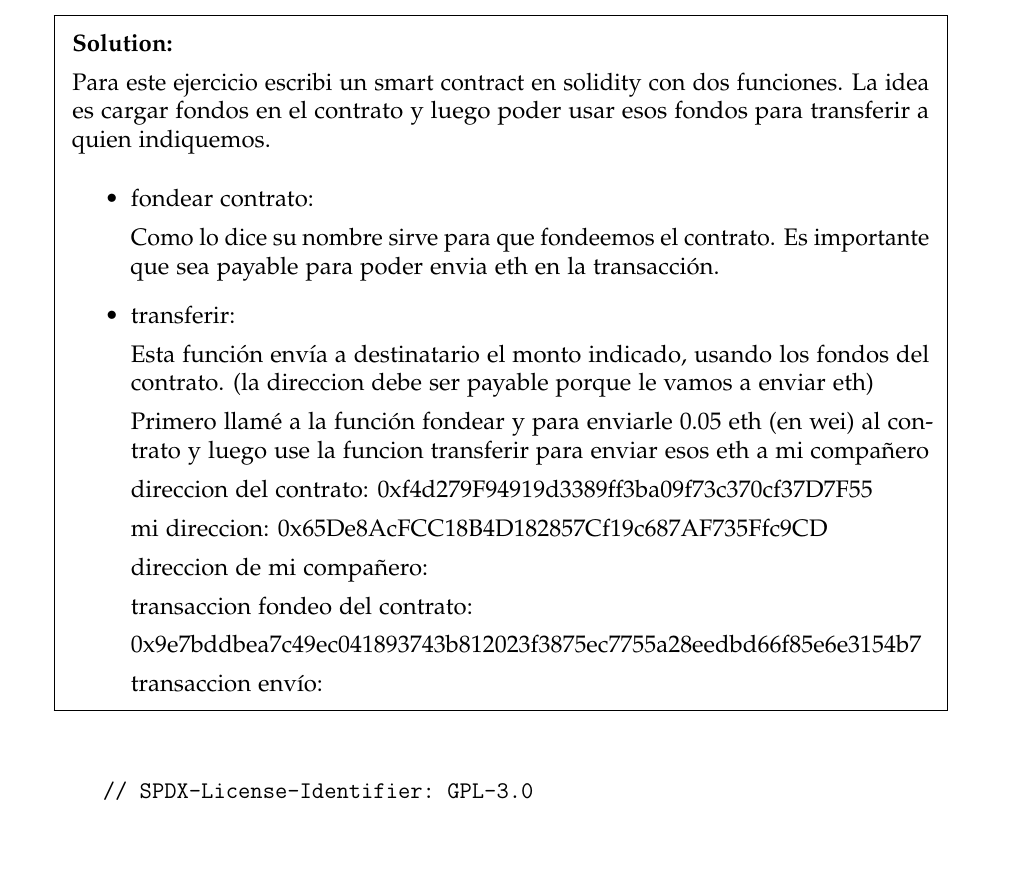
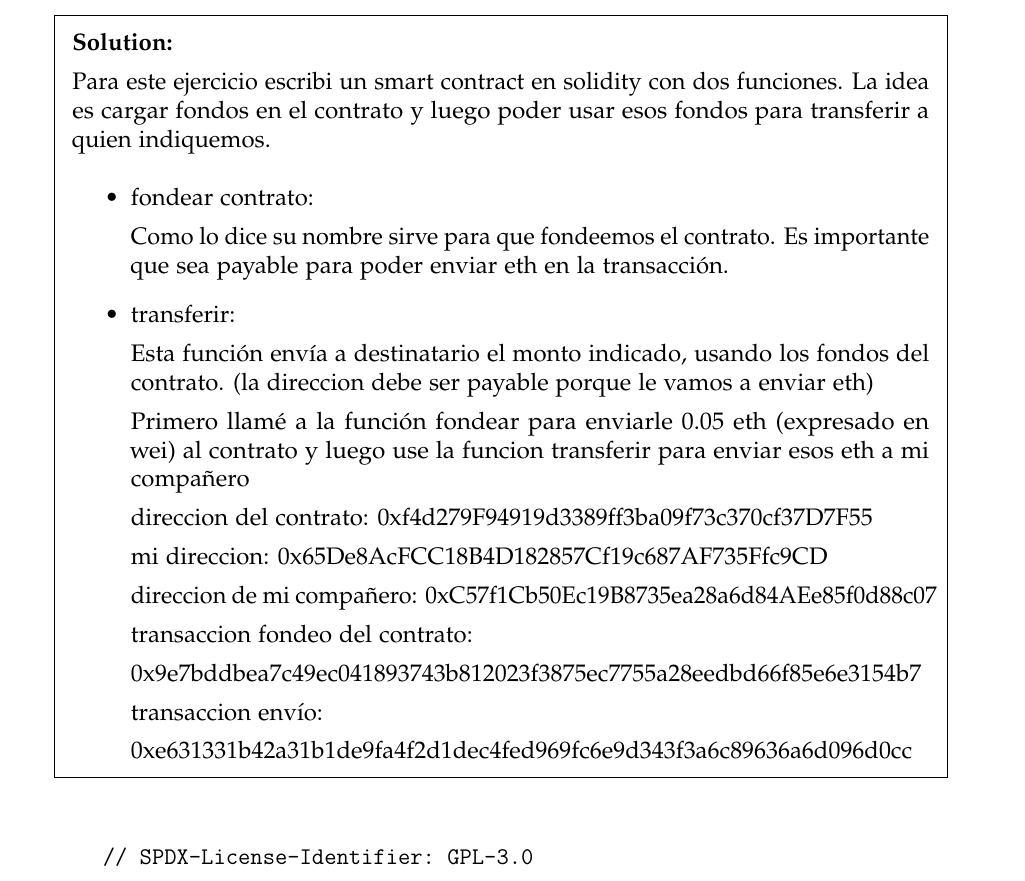
Before and after one commit to juandelia03/UBA, a LaTeX problem sheet (Blockchain/HW1/Blockchains_HW1.tex): part of page 9 of 13, cut so that both start at the same text. Compiled offline with pdfLaTeX.

Commit message:
agrego addresses

```diff
--- a/Blockchain/HW1/Blockchains_HW1.tex
+++ b/Blockchain/HW1/Blockchains_HW1.tex
@@ -364,7 +364,7 @@
         \item fondear contrato:
 
         Como lo dice su nombre sirve para que fondeemos el contrato.
-        Es importante que sea payable para poder envia eth en la transacción.
+        Es importante que sea payable para poder enviar eth en la transacción.
         \item transferir:
 
         Esta función envía a
@@ -372,14 +372,14 @@
         vamos a enviar eth)
 
 
-        Primero llamé a la función fondear y para enviarle 0.05 eth (en wei) al contrato y luego use
+        Primero llamé a la función fondear para enviarle 0.05 eth (expresado en wei) al contrato y luego use
         la funcion transferir para enviar esos eth a mi compañero
 
         direccion del contrato: 0xf4d279F94919d3389ff3ba09f73c370cf37D7F55
 
         mi direccion: 0x65De8AcFCC18B4D182857Cf19c687AF735Ffc9CD
 
-        direccion de mi compañero:
+        direccion de mi compañero: 0xC57f1Cb50Ec19B8735ea28a6d84AEe85f0d88c07
 
         transaccion fondeo del contrato:
 
@@ -387,6 +387,7 @@
 
         transaccion envío:
 
+        0xe631331b42a31b1de9fa4f2d1dec4fed969fc6e9d343f3a6c89636a6d096d0cc
 
     \end{itemize}
 
```
Also changed, not shown: Blockchain/HW1/Blockchains_HW1.pdf, 1 other file.
